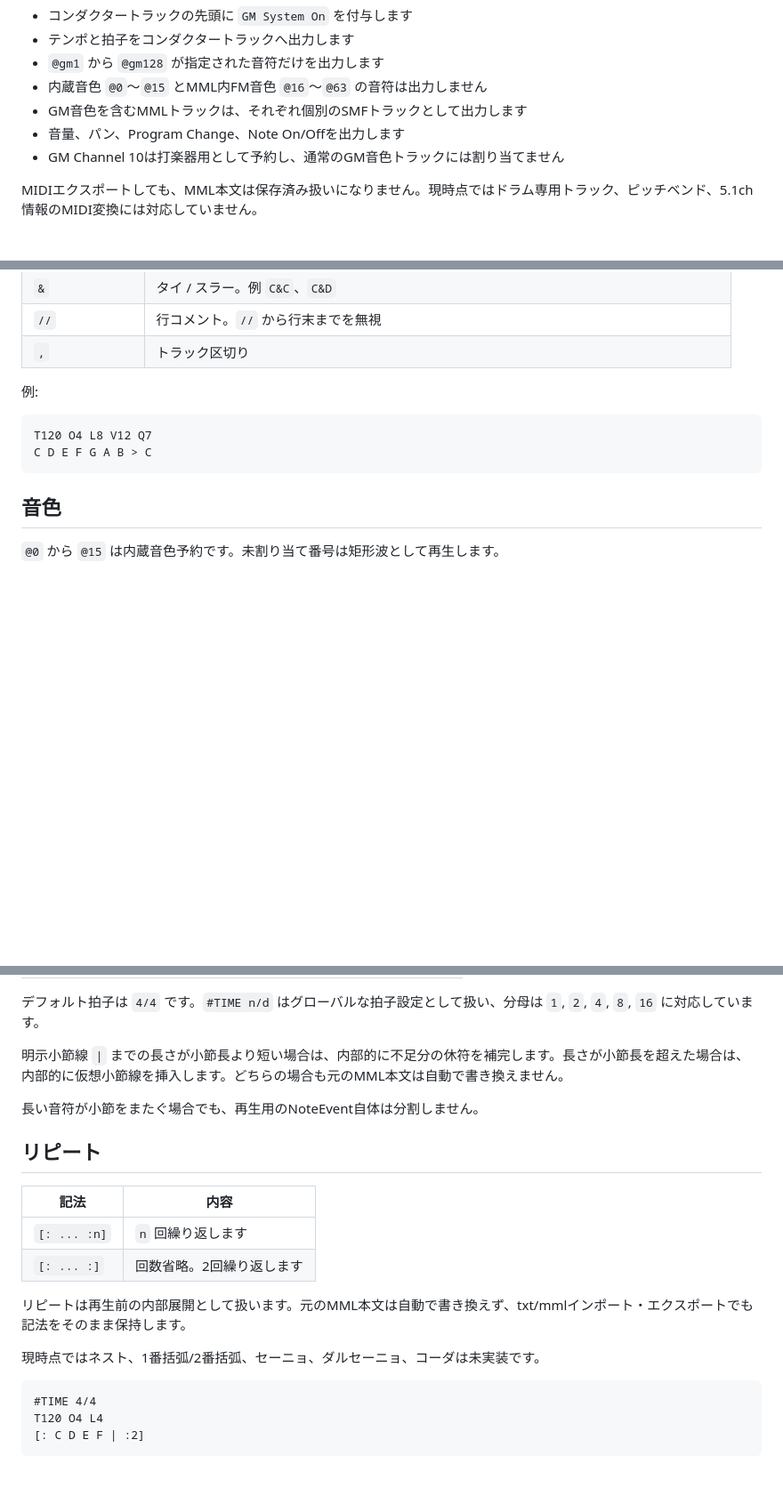
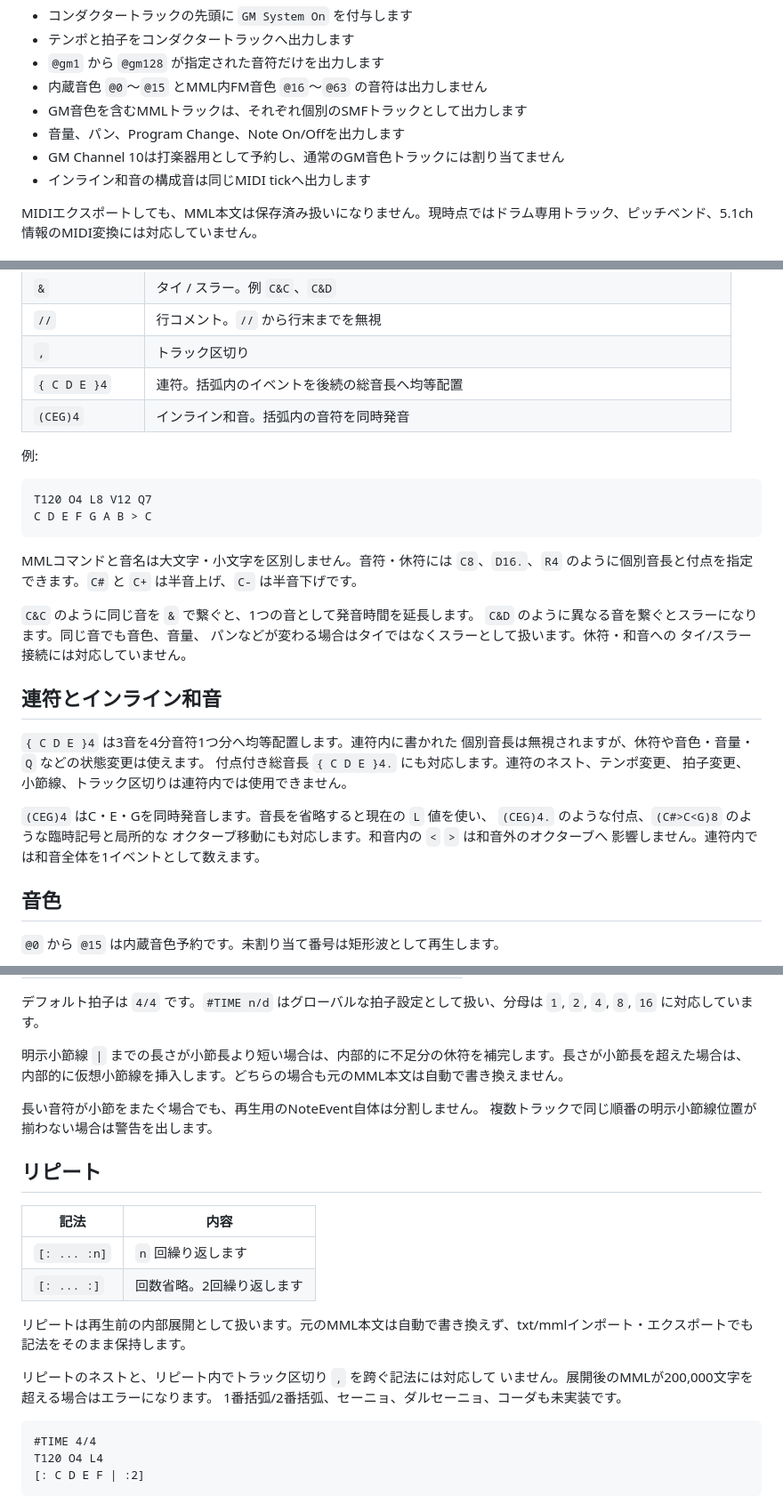
Before and after one commit to marinyan/mml-player-pwa, a Markdown page: README.md, 3 parts joined by grey strips. Shown at 89% size. Drawn GitHub-style; blank space fills up the shorter version.

Commit message:
Document implemented MML behavior

````diff
--- a/README.md
+++ b/README.md
@@ -83,6 +83,7 @@ WAVは現在ステレオで出力します。内部の発音イベントには
 - GM音色を含むMMLトラックは、それぞれ個別のSMFトラックとして出力します
 - 音量、パン、Program Change、Note On/Offを出力します
 - GM Channel 10は打楽器用として予約し、通常のGM音色トラックには割り当てません
+- インライン和音の構成音は同じMIDI tickへ出力します
 
 MIDIエクスポートしても、MML本文は保存済み扱いになりません。現時点ではドラム専用トラック、ピッチベンド、5.1ch情報のMIDI変換には対応していません。
 
@@ -108,6 +109,8 @@ MIDIエクスポートしても、MML本文は保存済み扱いになりませ
 | `&` | タイ / スラー。例 `C&C`、`C&D` |
 | `//` | 行コメント。`//` から行末までを無視 |
 | `,` | トラック区切り |
+| `{ C D E }4` | 連符。括弧内のイベントを後続の総音長へ均等配置 |
+| `(CEG)4` | インライン和音。括弧内の音符を同時発音 |
 
 例:
 
@@ -115,6 +118,27 @@ MIDIエクスポートしても、MML本文は保存済み扱いになりませ
 T120 O4 L8 V12 Q7
 C D E F G A B > C
 ```
+
+MMLコマンドと音名は大文字・小文字を区別しません。音符・休符には
+`C8`、`D16.`、`R4` のように個別音長と付点を指定できます。`C#` と
+`C+` は半音上げ、`C-` は半音下げです。
+
+`C&C` のように同じ音を `&` で繋ぐと、1つの音として発音時間を延長します。
+`C&D` のように異なる音を繋ぐとスラーになります。同じ音でも音色、音量、
+パンなどが変わる場合はタイではなくスラーとして扱います。休符・和音への
+タイ/スラー接続には対応していません。
+
+## 連符とインライン和音
+
+`{ C D E }4` は3音を4分音符1つ分へ均等配置します。連符内に書かれた
+個別音長は無視されますが、休符や音色・音量・`Q` などの状態変更は使えます。
+付点付き総音長 `{ C D E }4.` にも対応します。連符のネスト、テンポ変更、
+拍子変更、小節線、トラック区切りは連符内では使用できません。
+
+`(CEG)4` はC・E・Gを同時発音します。音長を省略すると現在の `L` 値を使い、
+`(CEG)4.` のような付点、`(C#>C<G)8` のような臨時記号と局所的な
+オクターブ移動にも対応します。和音内の `<` `>` は和音外のオクターブへ
+影響しません。連符内では和音全体を1イベントとして数えます。
 
 ## 音色
 
@@ -188,6 +212,7 @@ T120 O4 L8
 明示小節線 `|` までの長さが小節長より短い場合は、内部的に不足分の休符を補完します。長さが小節長を超えた場合は、内部的に仮想小節線を挿入します。どちらの場合も元のMML本文は自動で書き換えません。
 
 長い音符が小節をまたぐ場合でも、再生用のNoteEvent自体は分割しません。
+複数トラックで同じ順番の明示小節線位置が揃わない場合は警告を出します。
 
 ## リピート
 
@@ -198,7 +223,9 @@ T120 O4 L8
 
 リピートは再生前の内部展開として扱います。元のMML本文は自動で書き換えず、txt/mmlインポート・エクスポートでも記法をそのまま保持します。
 
-現時点ではネスト、1番括弧/2番括弧、セーニョ、ダルセーニョ、コーダは未実装です。
+リピートのネストと、リピート内でトラック区切り `,` を跨ぐ記法には対応して
+いません。展開後のMMLが200,000文字を超える場合はエラーになります。
+1番括弧/2番括弧、セーニョ、ダルセーニョ、コーダも未実装です。
 
 ```mml
 #TIME 4/4
````
